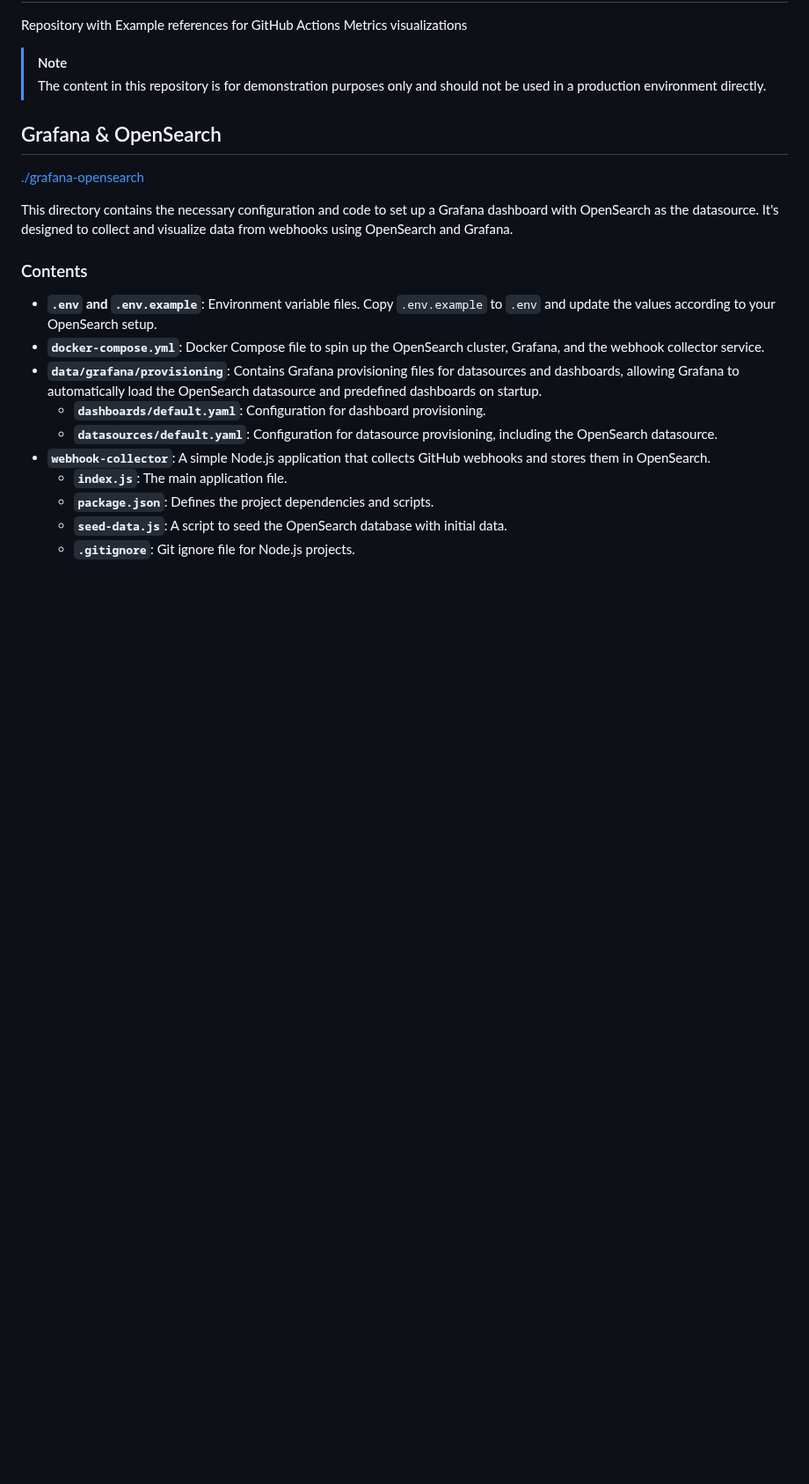
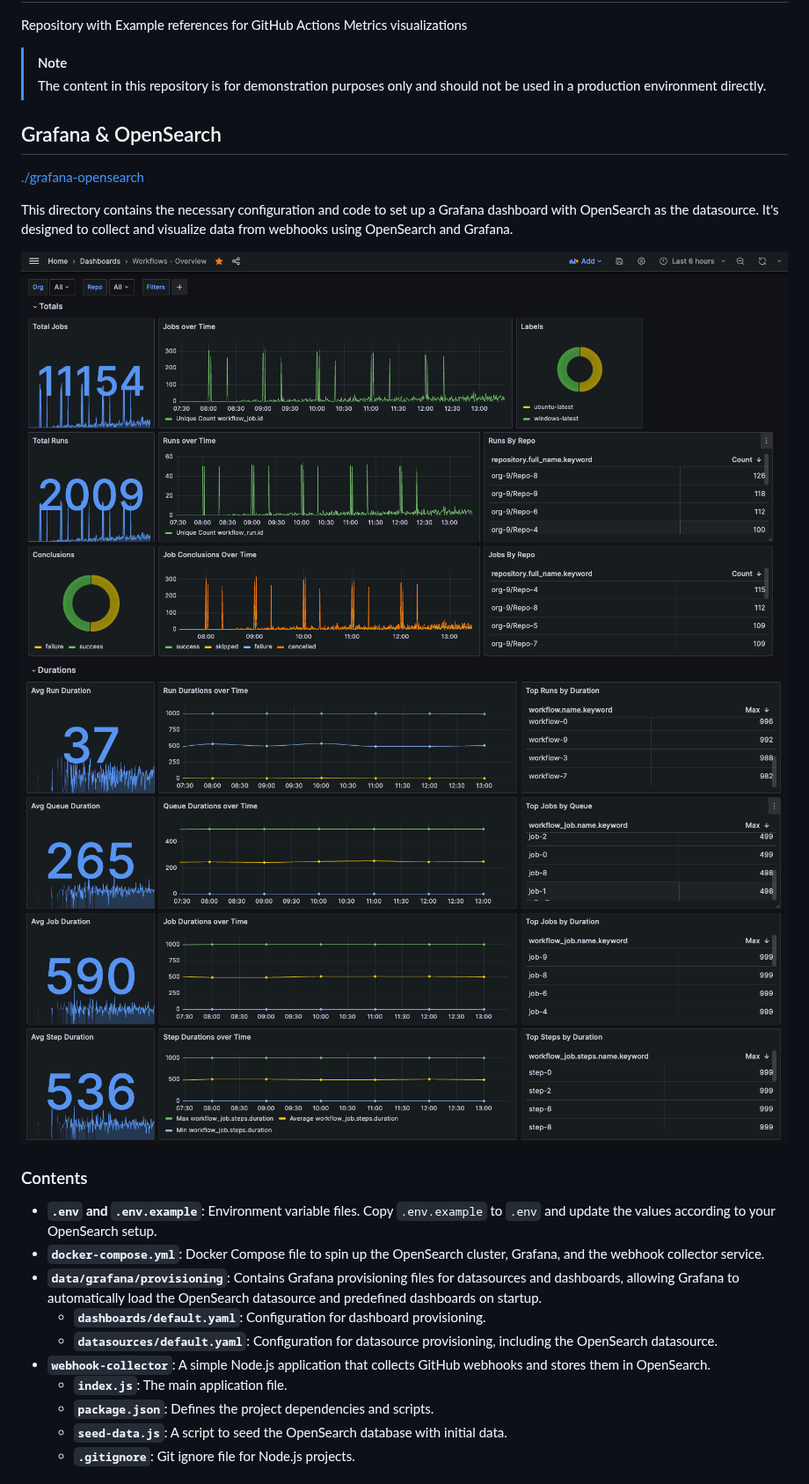
Before and after one commit to collinmcneese/github-actions-metrics, a Markdown page: README.md, the part around the change. Shown at 88% size. Rendered like a GitHub page; pictures changed too: grafana-opensearch/images/workflows-overview-1.png (added), grafana-opensearch/images/workflows-overview-2.png (added); blank space fills up the shorter version.

Commit message:
README updates
Signed-off-by: Collin McNeese <collinmcneese@github.com>

```diff
--- a/README.md
+++ b/README.md
@@ -10,6 +10,9 @@ Repository with Example references for GitHub Actions Metrics visualizations
 [./grafana-opensearch](./grafana-opensearch)
 
 This directory contains the necessary configuration and code to set up a Grafana dashboard with OpenSearch as the datasource. It's designed to collect and visualize data from webhooks using OpenSearch and Grafana.
+
+![Grafana Dashboard Part 1](./grafana-opensearch/images/workflows-overview-1.png)
+![Grafana Dashboard Part 2](./grafana-opensearch/images/workflows-overview-2.png)
 
 ### Contents
 
```
